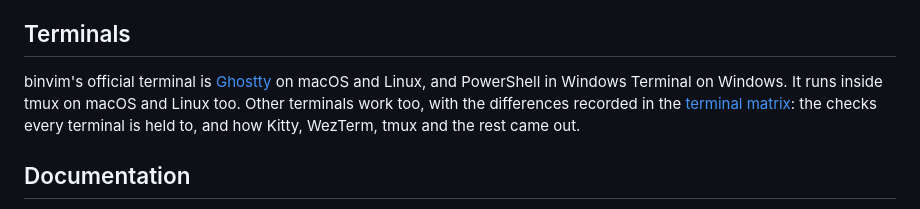
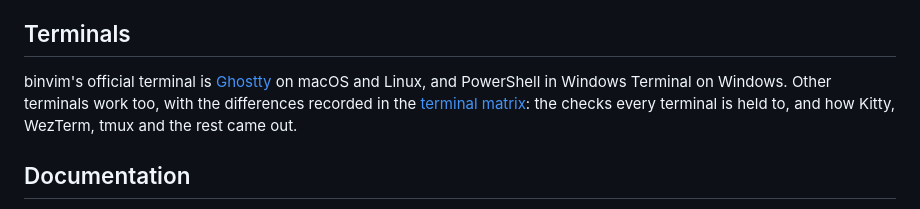
Before and after one commit to bgunnarsson/binvim, a Markdown page: README.md, the part around the change. Drawn GitHub-style.

Commit message:
README leaves tmux to the terminal matrix

```diff
--- a/README.md
+++ b/README.md
@@ -59,7 +59,7 @@ If `path` is omitted and a session exists for this cwd, the session restores (st
 
 ## Terminals
 
-binvim's official terminal is [Ghostty](https://ghostty.org) on macOS and Linux, and PowerShell in Windows Terminal on Windows. It runs inside tmux on macOS and Linux too. Other terminals work too, with the differences recorded in the [terminal matrix](TERMINALS.md): the checks every terminal is held to, and how Kitty, WezTerm, tmux and the rest came out.
+binvim's official terminal is [Ghostty](https://ghostty.org) on macOS and Linux, and PowerShell in Windows Terminal on Windows. Other terminals work too, with the differences recorded in the [terminal matrix](TERMINALS.md): the checks every terminal is held to, and how Kitty, WezTerm, tmux and the rest came out.
 
 ## Documentation
 
```
